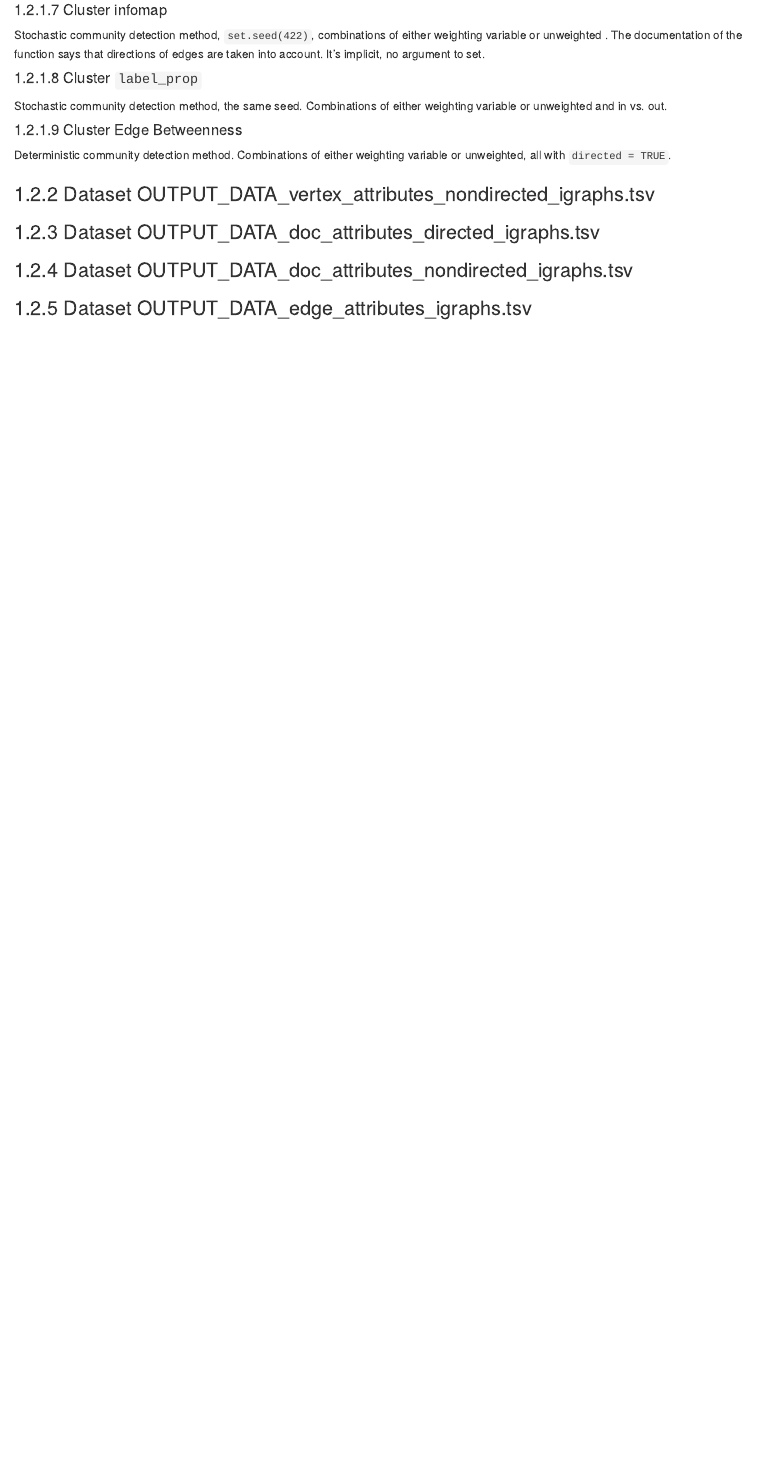
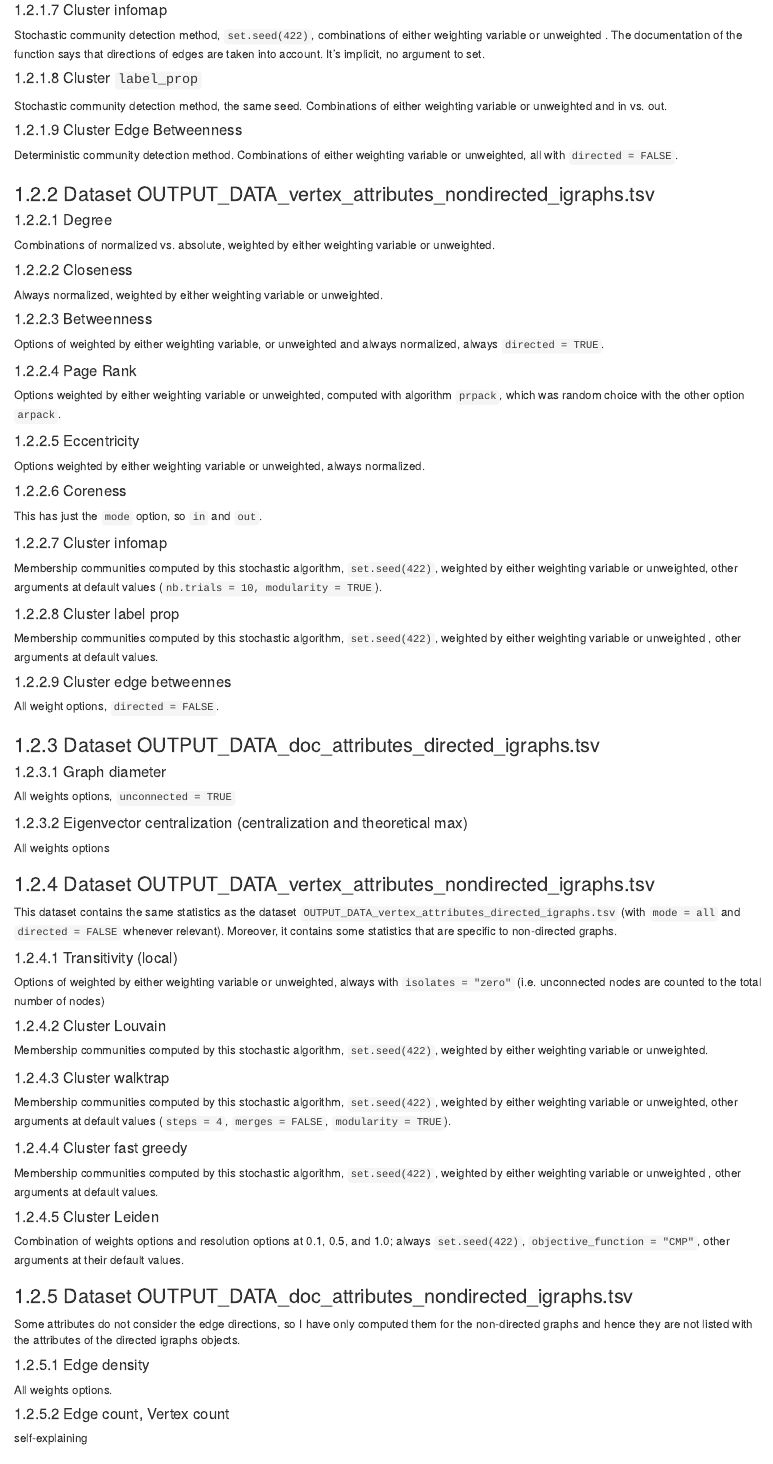
Before and after one commit to cinkova/kuky-explore01, an R Markdown document (kuky_report_bookdown/01_guide_to_data_files.Rmd): the page in a window 1100 px wide, from 5180 px down. Rendered offline with R 4.5, knitr and Pandoc, with nearby package versions; drawn as R Markdown's standard HTML page in place of the format the file asks for.

Commit message:
complete description of output files

```diff
--- a/kuky_report_bookdown/01_guide_to_data_files.Rmd
+++ b/kuky_report_bookdown/01_guide_to_data_files.Rmd
@@ -227,10 +227,70 @@ Stochastic community detection method, `set.seed(422)`, combinations of either w
 Stochastic community detection method, the same seed. Combinations of either weighting variable or unweighted and in vs. out.
 
 #### Cluster Edge Betweenness
-Deterministic community detection method. Combinations of either weighting variable or unweighted, all with `directed = TRUE`.
+Deterministic community detection method. Combinations of either weighting variable or unweighted, all with `directed = FALSE`.
+
 
 ### Dataset OUTPUT_DATA_vertex_attributes_nondirected_igraphs.tsv
+#### Degree
+Combinations of normalized vs. absolute, weighted by either weighting variable or unweighted.
+
+#### Closeness
+Always normalized, weighted by either weighting variable or unweighted.
+
+#### Betweenness
+Options of weighted by either weighting variable, or unweighted and always normalized, always `directed = TRUE`.
+
+#### Page Rank
+Options weighted by either weighting variable or unweighted, computed with algorithm `prpack`, which was random choice with the other option `arpack`.
+
+#### Eccentricity
+Options weighted by either weighting variable or unweighted, always normalized.
+
+#### Coreness
+This has just the `mode` option, so `in` and `out`.
+
+
+#### Cluster infomap
+Membership communities computed by this stochastic algorithm, `set.seed(422)`, weighted by either weighting variable or unweighted, other arguments at default values (`nb.trials = 10, modularity = TRUE`).
+
+#### Cluster label prop
+Membership communities computed by this stochastic algorithm, `set.seed(422)`, weighted by either weighting variable or unweighted , other arguments at default values.
+
+#### Cluster edge betweennes
+All weight options, `directed = FALSE`.
+
+
 
 ### Dataset OUTPUT_DATA_doc_attributes_directed_igraphs.tsv
+#### Graph diameter
+All weights options, `unconnected = TRUE`
+
+#### Eigenvector centralization (centralization and theoretical max)
+All weights options
+
+### Dataset OUTPUT_DATA_vertex_attributes_nondirected_igraphs.tsv
+This dataset contains the same statistics as the dataset `OUTPUT_DATA_vertex_attributes_directed_igraphs.tsv` (with `mode = all` and `directed = FALSE` whenever relevant). Moreover, it contains some statistics that are specific to non-directed graphs.
+
+#### Transitivity (local)
+Options of weighted by either weighting variable or unweighted, always with `isolates = "zero"` (i.e. unconnected nodes are counted to the total number of nodes)
+
+#### Cluster Louvain
+Membership communities computed by this stochastic algorithm, `set.seed(422)`, weighted by either weighting variable or unweighted.
+
+#### Cluster walktrap
+Membership communities computed by this stochastic algorithm, `set.seed(422)`, weighted by either weighting variable or unweighted, other arguments at default values (`steps = 4`, `merges = FALSE`, `modularity = TRUE`).
+
+#### Cluster fast greedy
+Membership communities computed by this stochastic algorithm, `set.seed(422)`, weighted by either weighting variable or unweighted , other arguments at default values.
+
+#### Cluster Leiden
+Combination of weights options and resolution options at 0.1, 0.5, and 1.0; always  `set.seed(422)`, `objective_function = "CMP"`, other arguments at their default values.
 
 ### Dataset OUTPUT_DATA_doc_attributes_nondirected_igraphs.tsv
+Some attributes do not consider the edge directions, so I have only computed them for the non-directed graphs and hence they are not listed with the attributes of the directed igraphs objects.
+
+#### Edge density
+All weights options.
+
+#### Edge count, Vertex count
+self-explaining
```
Also changed, not shown: kuky_report_bookdown/01_guide_to_data_files.Rmd (5 more changed lines).
